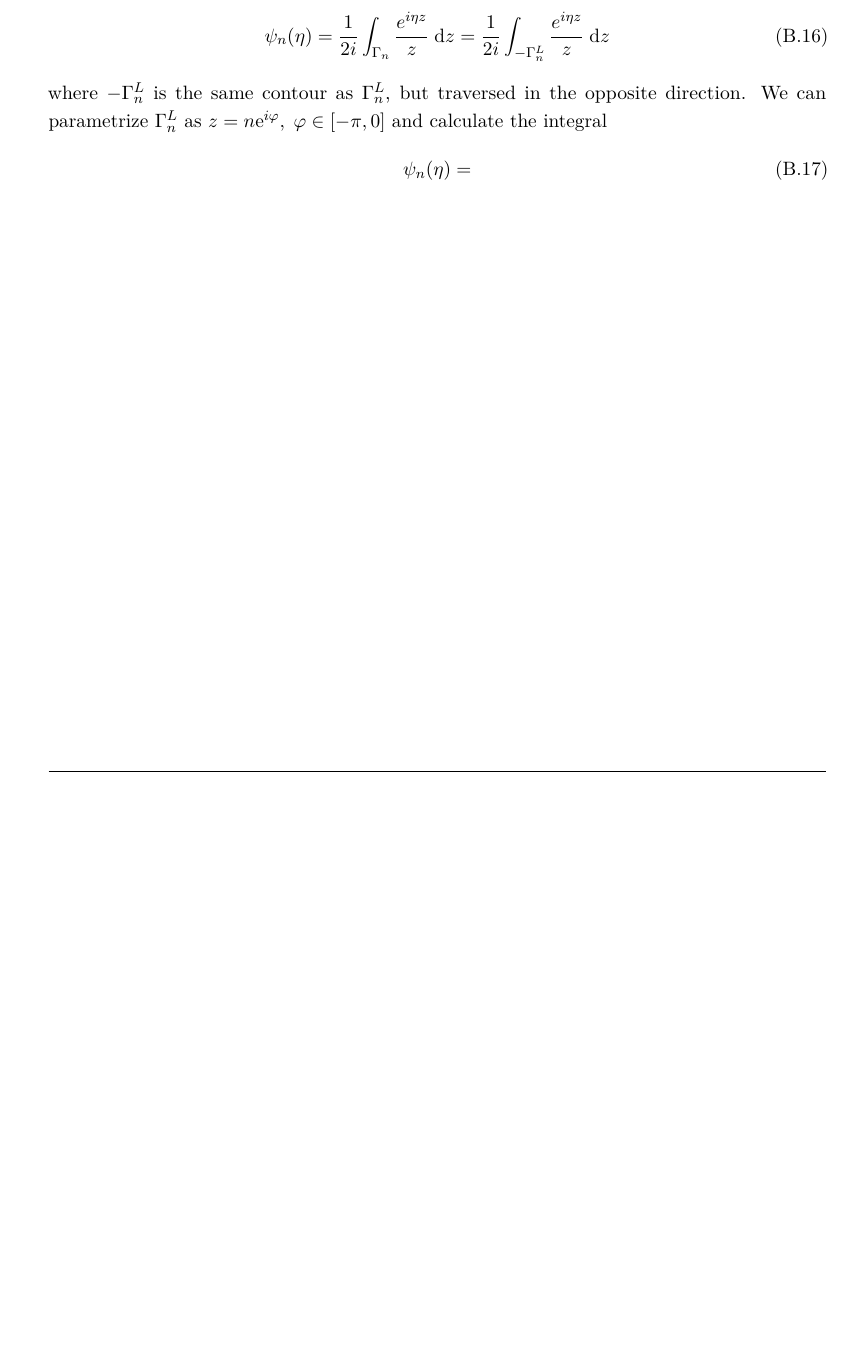
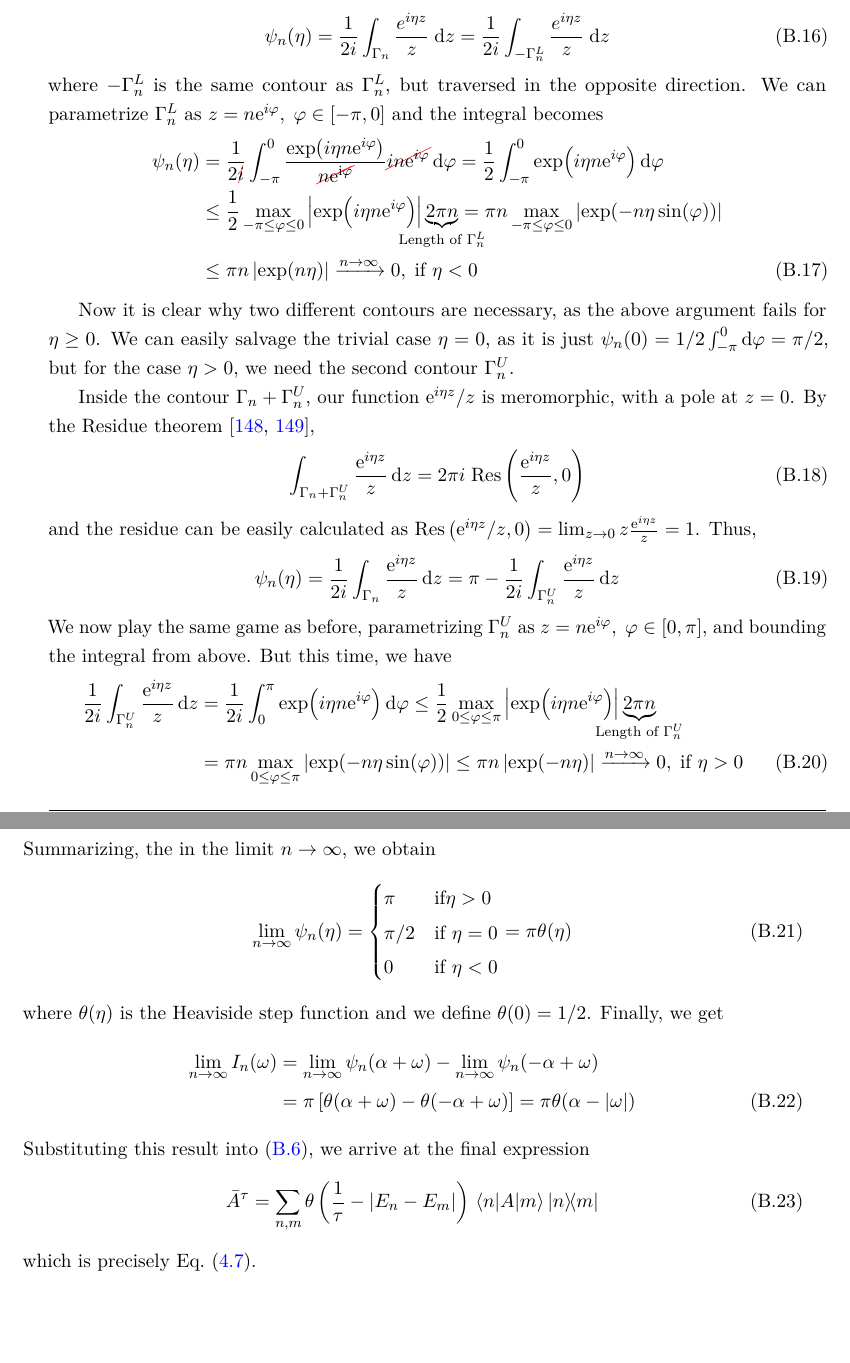
Before and after one commit to JakubPawlowskii/master_thesis, a LaTeX thesis (thesis.tex, which reads Chapters/fourier.tex): part of page 81 of 82 before the commit and two parts of pages 81 and 82 of 82 after it, the two joined at a grey line, cut so that both start at the same text, the shorter picture padded with empty space. Compiled offline with pdfLaTeX.

Commit message:
Finished Fourier appendix

```diff
--- a/Chapters/fourier.tex
+++ b/Chapters/fourier.tex
@@ -221,7 +222,52 @@ by the Cauchy-Goursat theorem, since the integrand is holomorphic in the interio
     \psi _n(\eta ) = \frac{1}{2i} \int_{\Gamma_n} \frac{e^{i \eta z}}{z}\; \mathrm{d}z = \frac{1}{2i} \int_{-\Gamma_n^L} \frac{e^{i \eta z}}{z}\; \mathrm{d}z
 \end{equation}
 where \(-\Gamma_n^L\) is the same contour as \(\Gamma_n^L\), but traversed in the opposite direction. We can parametrize
-\(\Gamma _n^L\) as \(z = n \mathrm{e}^{i \varphi },\; \varphi  \in \left[ -\pi , 0 \right]  \) and calculate the integral
+\(\Gamma _n^L\) as \(z = n \mathrm{e}^{i \varphi },\; \varphi  \in \left[ -\pi , 0 \right]  \) and the integral becomes
 \begin{align}
-    \psi _n(\eta ) &=
+    \psi _n(\eta ) &= \frac{1}{2\cancel{i}} \int_{-\pi }^{0} \frac{\exp(i \eta  n \mathrm{e}^{i \varphi }) } {\cancel{n \mathrm{e^{i \varphi }}} }
+    \cancel{i n \mathrm{e}^{i \varphi }}  \,\mathrm{d}\varphi = \frac{1}{2}\int_{-\pi }^{0} \exp (i \eta  n \mathrm{e}^{i \varphi } )  \,\mathrm{d}\varphi \nonumber\\
+    &\leq \frac{1}{2} \max_{-\pi \leq \varphi \leq 0 }\abs{\exp (i \eta  n \mathrm{e}^{i \varphi } ) } \underbrace{2 \pi  n}_{\mathclap{\text{Length of }\Gamma_n^L }}
+    = \pi  n \max_{-\pi \leq \varphi \leq 0}\left\vert \exp(-n \eta \sin (\varphi )) \right\vert \nonumber\\
+    &\leq \pi  n \left\vert \exp (n \eta ) \right\vert \xrightarrow{n\to \infty } 0,\; \text{if } \eta  < 0
 \end{align}
+
+Now it is clear why two different contours are necessary, as the above argument fails for \(\eta \geq 0\).
+We can easily salvage the trivial case \(\eta = 0\), as it is just \(\psi_n(0) = 1/2 \int_{-\pi }^{0} \mathrm{d} \varphi = \pi /2\),
+but for the case \(\eta  > 0\), we need the second contour \(\Gamma _n^U\).
+
+Inside the contour \(\Gamma _n + \Gamma_n^U\), our function \(\mathrm{e}^{i \eta z}/z \) is meromorphic, with
+a pole at \(z=0\).  By the Residue theorem~\autocite{Byron1992, Rudin1987},
+\begin{equation}
+    \int_{\Gamma _n+\Gamma _n^U} \frac{\mathrm{e}^{i \eta z} }{z}\,\mathrm{d}z = 2 \pi  i\; \mathrm{Res} \left( \frac{\mathrm{e}^{i \eta z}}{z}, 0 \right)
+\end{equation}
+and the residue can be easily calculated as \(\mathrm{Res} \left( \mathrm{e}^{i \eta z}/z, 0 \right) =
+\lim_{z \to 0} z \frac{\mathrm{e}^{i \eta z}}{z} = 1\). Thus,
+\begin{equation}
+    \psi_n(\eta ) = \frac{1}{2i}\int_{\Gamma _n} \frac{\mathrm{e}^{i \eta  z} }{z} \,\mathrm{d}z = \pi - \frac{1}{2i} \int_{\Gamma _n^U} \frac{\mathrm{e}^{i \eta z}}{z}\,\mathrm{d}z
+\end{equation}
+We now play the same game as before, parametrizing \(\Gamma _n^U\) as \(z = n \mathrm{e}^{i \varphi },\; \varphi  \in \left[ 0, \pi  \right]  \), and
+bounding the integral from above. But this time, we have
+\begin{align}
+    \frac{1}{2i} \int_{\Gamma _n^U} \frac{\mathrm{e}^{i \eta z}}{z}\,\mathrm{d}z &= \frac{1}{2i} \int_{0}^{\pi } \exp({i \eta n \mathrm{e}^{i \varphi } }) \,\mathrm{d}\varphi
+    \leq \frac{1}{2} \max_{0 \leq \varphi \leq \pi } \abs{\exp ( i \eta n \mathrm{e}^{i \varphi } ) } \underbrace{2 \pi  n}_{\mathclap{\text{Length of }\Gamma _n^U}} \nonumber\\
+    &= \pi  n \max_{0 \leq \varphi \leq \pi } \left\vert \exp (-n \eta \sin (\varphi )) \right\vert \leq \pi  n \left\vert \exp (-n \eta ) \right\vert \xrightarrow{n\to \infty } 0, \; \text{if } \eta  > 0
+\end{align}
+Summarizing, the in the limit \(n \to \infty \), we obtain
+\begin{equation}
+    \lim_{n \to \infty}  \psi _n(\eta ) = \begin{cases}
+        \pi & \text{if} \eta > 0 \\
+        \pi /2 & \text{if } \eta  = 0 \\
+        0 & \text{if } \eta  < 0
+    \end{cases}
+    = \pi \theta (\eta )
+\end{equation}
+where \(\theta (\eta )\) is the Heaviside step function and we define \(\theta (0) = 1/2\).  Finally, we get
+\begin{align}
+    \lim_{n \to \infty} I_n(\omega ) &= \lim_{n \to \infty} \psi _n(\alpha + \omega ) - \lim_{n \to \infty} \psi _n(-\alpha +\omega )\nonumber\\
+    &= \pi \left[ \theta (\alpha +\omega ) - \theta(-\alpha +\omega ) \right] = \pi \theta (\alpha - \vert \omega  \vert )
+\end{align}
+Substituting this result into \eqref{eq:b1}, we arrive at the final expression
+\begin{equation}
+    \bar{A}^{\tau } = \sum_{n,m} \theta \left( \frac{1}{\tau }- \left\vert E_n - E_m \right\vert  \right)   \matrixel{n}{A}{m} \ketbra{n}{m}
+\end{equation}
+which is precisely Eq.~\eqref{eq:finite_time_avg}.
```
Also changed, not shown: thesis.pdf, Chapters/fourier.tex (1 more changed lines).
